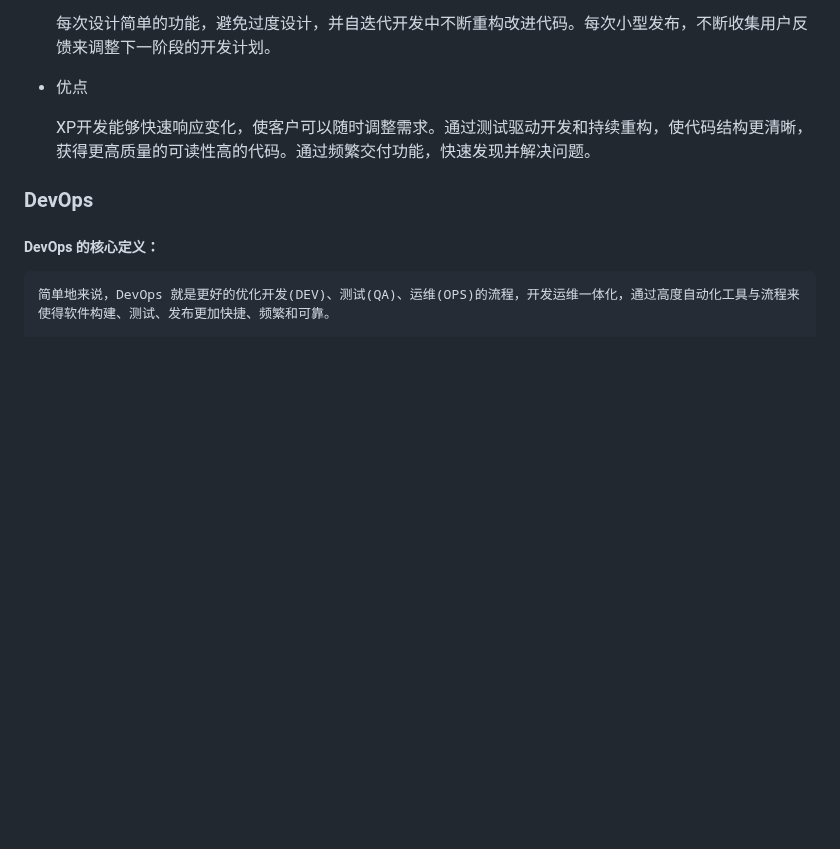
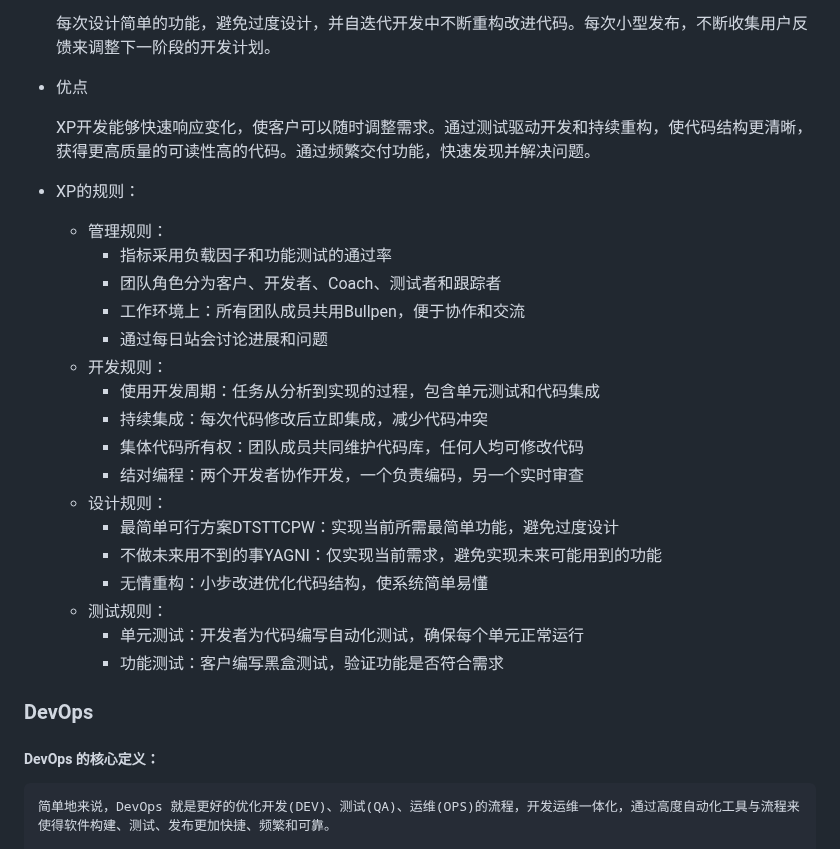
Before and after one commit to WHYFeature/SoftwareEngineering, a Markdown page: 会议纪要/2025-3-21.md, the part around the change. Rendered like a GitHub page; blank space fills up the shorter version.

```diff
--- a/会议纪要/2025-3-21.md
+++ b/会议纪要/2025-3-21.md
@@ -21,6 +21,25 @@
 * 优点
 
   XP开发能够快速响应变化，使客户可以随时调整需求。通过测试驱动开发和持续重构，使代码结构更清晰，获得更高质量的可读性高的代码。通过频繁交付功能，快速发现并解决问题。
+* XP的规则：
+
+  * 管理规则：
+    * 指标采用负载因子和功能测试的通过率
+    * 团队角色分为客户、开发者、Coach、测试者和跟踪者
+    * 工作环境上：所有团队成员共用Bullpen，便于协作和交流
+    * 通过每日站会讨论进展和问题
+  * 开发规则：
+    * 使用开发周期：任务从分析到实现的过程，包含单元测试和代码集成
+    * 持续集成：每次代码修改后立即集成，减少代码冲突
+    * 集体代码所有权：团队成员共同维护代码库，任何人均可修改代码
+    * 结对编程：两个开发者协作开发，一个负责编码，另一个实时审查
+  * 设计规则：
+    * 最简单可行方案DTSTTCPW：实现当前所需最简单功能，避免过度设计
+    * 不做未来用不到的事YAGNI：仅实现当前需求，避免实现未来可能用到的功能
+    * 无情重构：小步改进优化代码结构，使系统简单易懂
+  * 测试规则：
+    * 单元测试：开发者为代码编写自动化测试，确保每个单元正常运行
+    * 功能测试：客户编写黑盒测试，验证功能是否符合需求
 
 ### DevOps
 
```
